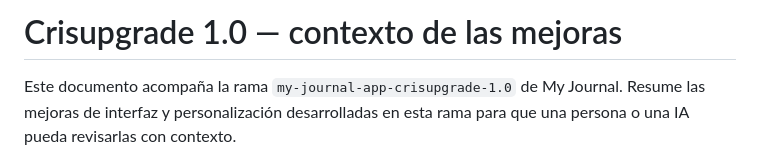
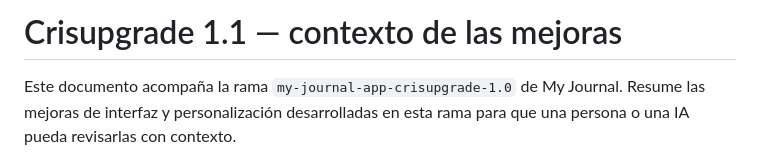
Before and after one commit to J4NDR0S34N/my-journal-app, a Markdown page: CRISUPGRADE-1.1.md, the part around the change. Rendered like a GitHub page.

Commit message:
Label upgrade release as Crisupgrade 1.1

```diff
--- a/CRISUPGRADE-1.0.md
+++ b/CRISUPGRADE-1.1.md
@@ -1,4 +1,4 @@
-# Crisupgrade 1.0 — contexto de las mejoras
+# Crisupgrade 1.1 — contexto de las mejoras
 
 Este documento acompaña la rama `my-journal-app-crisupgrade-1.0` de My Journal. Resume las mejoras de interfaz y personalización desarrolladas en esta rama para que una persona o una IA pueda revisarlas con contexto.
 
```
